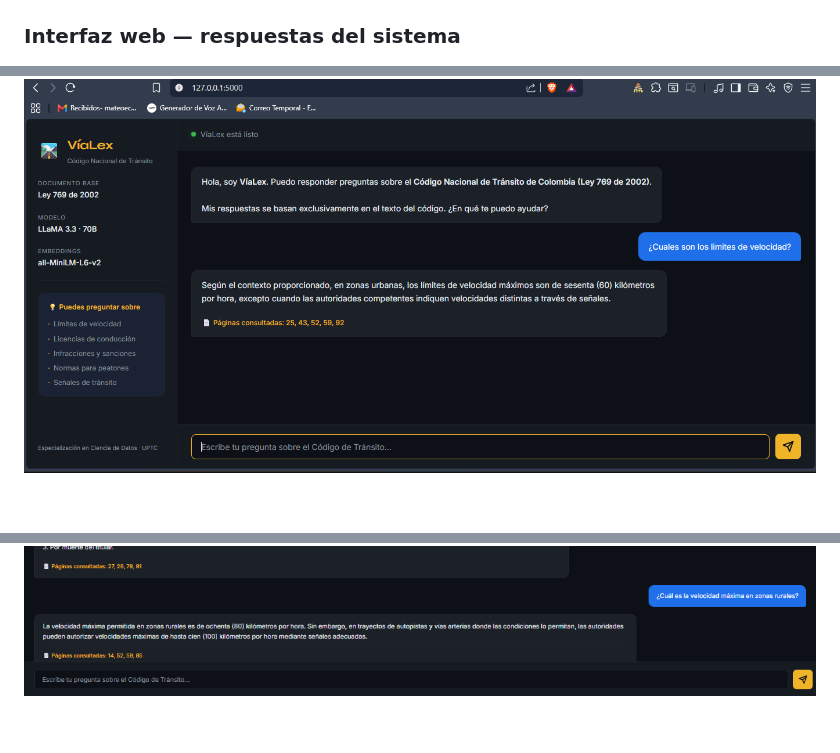
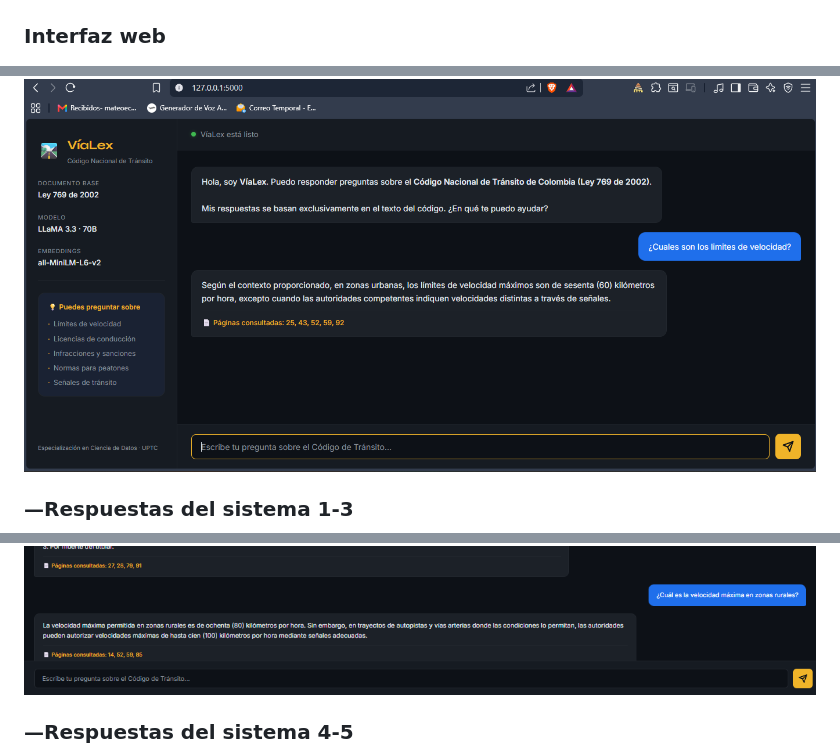
Before and after one commit to MateoEG3/APP-RAG-CODIGO-DE-TRANSITO, a Markdown page: README.md, 3 parts joined by grey strips. Drawn GitHub-style; blank space fills up the shorter version.

Commit message:
docs: README completo con screenshots y documentación

```diff
--- a/README.md
+++ b/README.md
@@ -234,9 +234,12 @@ python src/assistant.py
 ### Asistente en terminal
 ![Terminal](assets/terminal.png)
 
-### Interfaz web — respuestas del sistema
+### Interfaz web
 ![chat respuesta 1](assets/chat_respuesta1.png)
+
+### —Respuestas del sistema 1-3
 ![Preguntas 1 a 3](assets/preguntas_1_3.png)
+### —Respuestas del sistema 4-5
 ![Preguntas 4 y 5](assets/preguntas_4_5.png)
 
 ### Rechazo de pregunta fuera del documento
```
